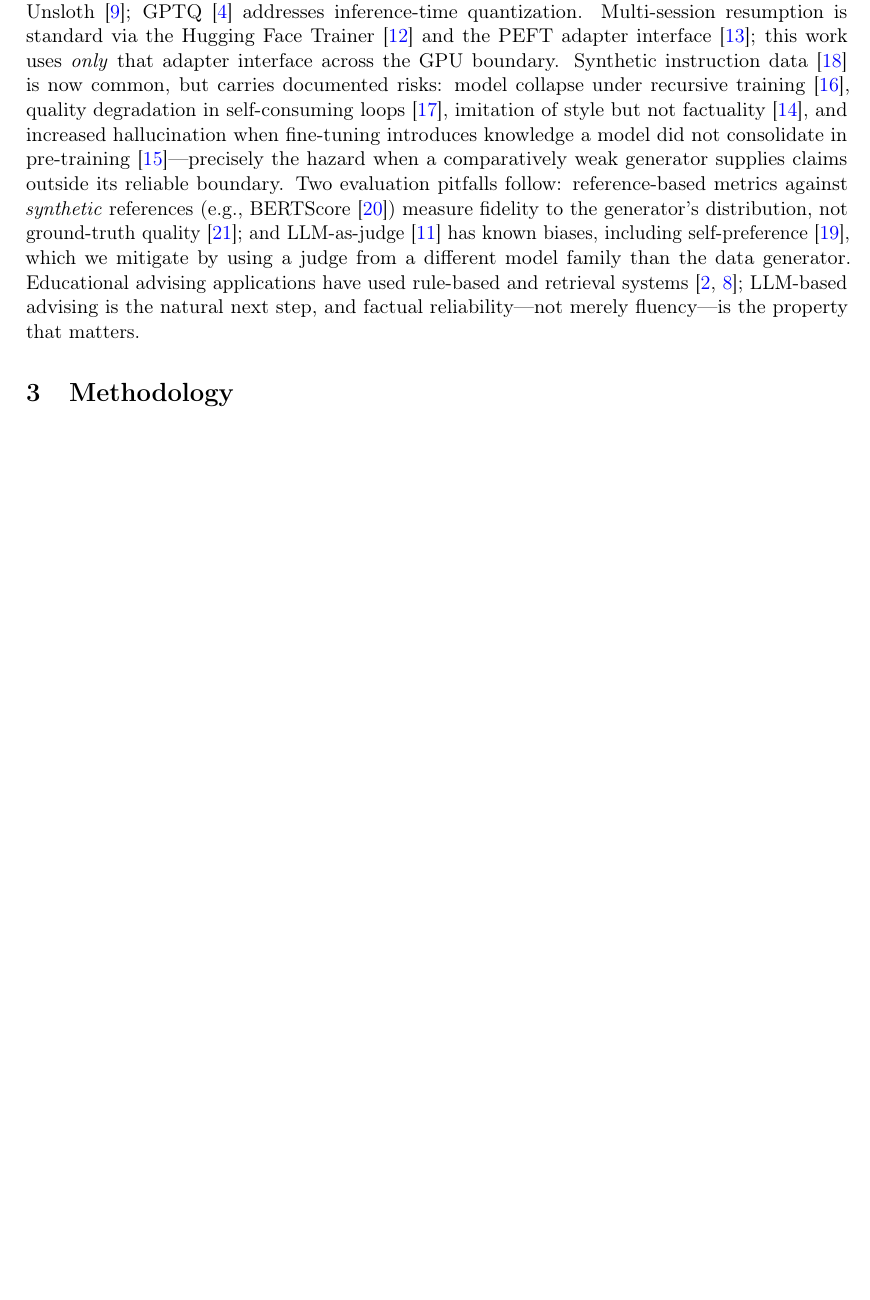
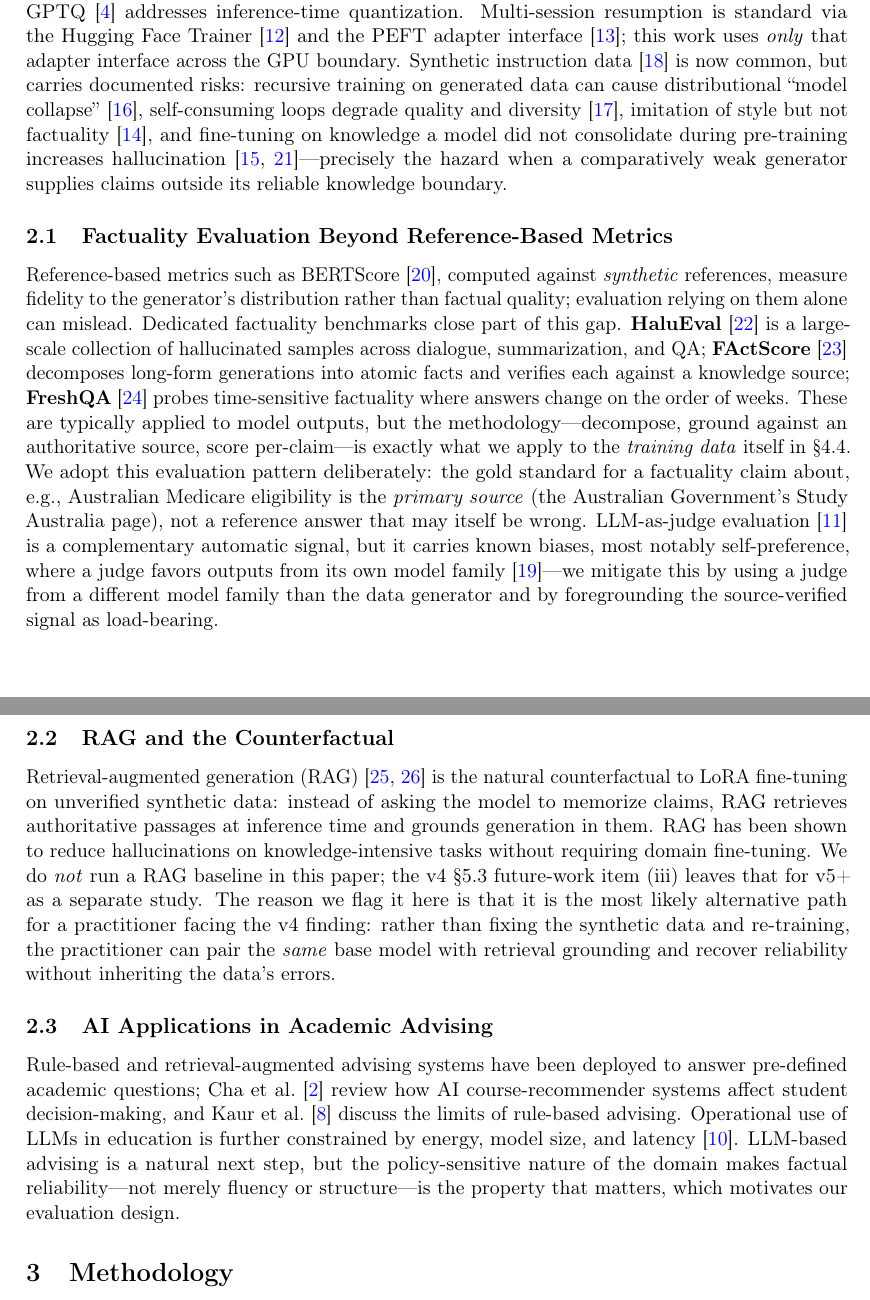
Before and after one commit to codermillat/StudyAbroadGPT, a LaTeX paper (paper/v5-draft.tex): part of page 2 of 8 before the commit and two parts of pages 2 and 3 of 9 after it, the two joined at a grey line, cut so that both start at the same text, the shorter picture padded with empty space. Compiled offline with pdfLaTeX.

Commit message:
polish(v5): wire §2.4/§2.5 cites, ignore LaTeX+annex artifacts, track HF card sources
v5-draft.tex:
- §2 expansion is now actually present (got dropped from the previous
  commit). Adds three new subsections: §2.4 'Factuality Evaluation Beyond
  Reference-Based Metrics' (cites HaluEval, FActScore, FreshQA),
  §2.5 'RAG and the Counterfactual' (cites Lewis 2020 and the Gao 2024
  RAG survey), renumbers the AI Applications section to §2.6.
- All 26 bibitems are now cited at least once; ji2023 added as a co-cite
  on hallucination alongside gekhman2024. No missing or unused keys.

.gitignore:
- .agents/ added (HF CLI installs the hf-cli skill here as a symlink;
  this is user-level config, not a project artifact).
- *.aux, *.log, *.out, *.fls, *.fdb_latexmk, *.synctex.gz, plus standard
  LaTeX build artifacts (*.toc, *.bbl, *.blg, *.idx, *.ilg, *.ind,
  *.lof, *.lot, *.nav, *.snm, *.vrb, *.run.xml) now ignored.
- paper/*.pdf now ignored (the .tex sources are tracked; the compiled
  PDFs are regenerable).
- study-abroad-dataset/ now ignored (local clone with its own .git/;
  not registered as a submodule in this parent repo).

docs/hf-cards/:
- README-dataset.md and README-model.md are the v4-reconciled card
  contents pushed to the Hugging Face Hub in commits 3f91dd0 (dataset)
  and 687758d (model). Tracked here so reviewers can verify the public
  cards match the manuscript claims without leaving the repository.

```diff
--- a/paper/v5-draft.tex
+++ b/paper/v5-draft.tex
@@ -52,7 +52,16 @@ The demand for accessible, accurate international study guidance is growing, whi
 \end{enumerate}
 
 \section{Literature Review}
-LLMs demonstrate broad task generalization~\cite{brown2020,jiang2023,zhao2023} but lack domain specificity and can produce fluent but incorrect answers on policy-sensitive topics~\cite{ippolito2020}. LoRA~\cite{hu2021} and QLoRA~\cite{dettmers2023} enable parameter-efficient adaptation on consumer hardware, with kernel-level support from Unsloth~\cite{unsloth2024}; GPTQ~\cite{frantar2022} addresses inference-time quantization. Multi-session resumption is standard via the Hugging Face Trainer~\cite{wolf2020} and the PEFT adapter interface~\cite{peft2022}; this work uses \emph{only} that adapter interface across the GPU boundary. Synthetic instruction data~\cite{wang2022} is now common, but carries documented risks: model collapse under recursive training~\cite{shumailov2024}, quality degradation in self-consuming loops~\cite{alemohammad2023}, imitation of style but not factuality~\cite{gudibande2023}, and increased hallucination when fine-tuning introduces knowledge a model did not consolidate in pre-training~\cite{gekhman2024}---precisely the hazard when a comparatively weak generator supplies claims outside its reliable boundary. Two evaluation pitfalls follow: reference-based metrics against \emph{synthetic} references (e.g., BERTScore~\cite{zhang2020}) measure fidelity to the generator's distribution, not ground-truth quality~\cite{ji2023}; and LLM-as-judge~\cite{zheng2023} has known biases, including self-preference~\cite{panickssery2024}, which we mitigate by using a judge from a different model family than the data generator. Educational advising applications have used rule-based and retrieval systems~\cite{cha2024,kaur2022}; LLM-based advising is the natural next step, and factual reliability---not merely fluency---is the property that matters.
+LLMs demonstrate broad task generalization~\cite{brown2020,jiang2023,zhao2023} but lack domain specificity and can produce fluent but incorrect answers on policy-sensitive topics~\cite{ippolito2020}. LoRA~\cite{hu2021} and QLoRA~\cite{dettmers2023} enable parameter-efficient adaptation on consumer hardware, with kernel-level support from Unsloth~\cite{unsloth2024}; GPTQ~\cite{frantar2022} addresses inference-time quantization. Multi-session resumption is standard via the Hugging Face Trainer~\cite{wolf2020} and the PEFT adapter interface~\cite{peft2022}; this work uses \emph{only} that adapter interface across the GPU boundary. Synthetic instruction data~\cite{wang2022} is now common, but carries documented risks: recursive training on generated data can cause distributional ``model collapse''~\cite{shumailov2024}, self-consuming loops degrade quality and diversity~\cite{alemohammad2023}, imitation of style but not factuality~\cite{gudibande2023}, and fine-tuning on knowledge a model did not consolidate during pre-training increases hallucination~\cite{gekhman2024,ji2023}---precisely the hazard when a comparatively weak generator supplies claims outside its reliable knowledge boundary.
+
+\subsection{Factuality Evaluation Beyond Reference-Based Metrics}
+Reference-based metrics such as BERTScore~\cite{zhang2020}, computed against \emph{synthetic} references, measure fidelity to the generator's distribution rather than factual quality; evaluation relying on them alone can mislead. Dedicated factuality benchmarks close part of this gap. \textbf{HaluEval}~\cite{li2023} is a large-scale collection of hallucinated samples across dialogue, summarization, and QA; \textbf{FActScore}~\cite{min2023} decomposes long-form generations into atomic facts and verifies each against a knowledge source; \textbf{FreshQA}~\cite{vu2023} probes time-sensitive factuality where answers change on the order of weeks. These are typically applied to model outputs, but the methodology---decompose, ground against an authoritative source, score per-claim---is exactly what we apply to the \emph{training data} itself in \S4.4. We adopt this evaluation pattern deliberately: the gold standard for a factuality claim about, e.g., Australian Medicare eligibility is the \emph{primary source} (the Australian Government's Study Australia page), not a reference answer that may itself be wrong. LLM-as-judge evaluation~\cite{zheng2023} is a complementary automatic signal, but it carries known biases, most notably self-preference, where a judge favors outputs from its own model family~\cite{panickssery2024}---we mitigate this by using a judge from a different model family than the data generator and by foregrounding the source-verified signal as load-bearing.
+
+\subsection{RAG and the Counterfactual}
+Retrieval-augmented generation (RAG)~\cite{lewis2020,gao2024} is the natural counterfactual to LoRA fine-tuning on unverified synthetic data: instead of asking the model to memorize claims, RAG retrieves authoritative passages at inference time and grounds generation in them. RAG has been shown to reduce hallucinations on knowledge-intensive tasks without requiring domain fine-tuning. We do \emph{not} run a RAG baseline in this paper; the v4 \S5.3 future-work item (iii) leaves that for v5+ as a separate study. The reason we flag it here is that it is the most likely alternative path for a practitioner facing the v4 finding: rather than fixing the synthetic data and re-training, the practitioner can pair the \emph{same} base model with retrieval grounding and recover reliability without inheriting the data's errors.
+
+\subsection{AI Applications in Academic Advising}
+Rule-based and retrieval-augmented advising systems have been deployed to answer pre-defined academic questions; Cha et al.~\cite{cha2024} review how AI course-recommender systems affect student decision-making, and Kaur et al.~\cite{kaur2022} discuss the limits of rule-based advising. Operational use of LLMs in education is further constrained by energy, model size, and latency~\cite{zhao2023}. LLM-based advising is a natural next step, but the policy-sensitive nature of the domain makes factual reliability---not merely fluency or structure---is the property that matters, which motivates our evaluation design.
 
 \section{Methodology}
 \subsection{Dataset}
```
Also changed, not shown: docs/hf-cards/README-dataset.md (added), docs/hf-cards/README-model.md (added), 1 other file.
